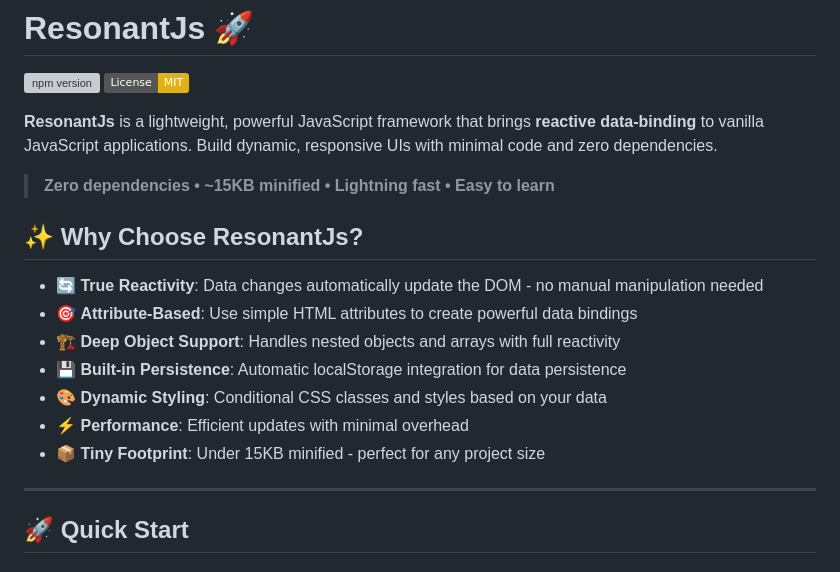
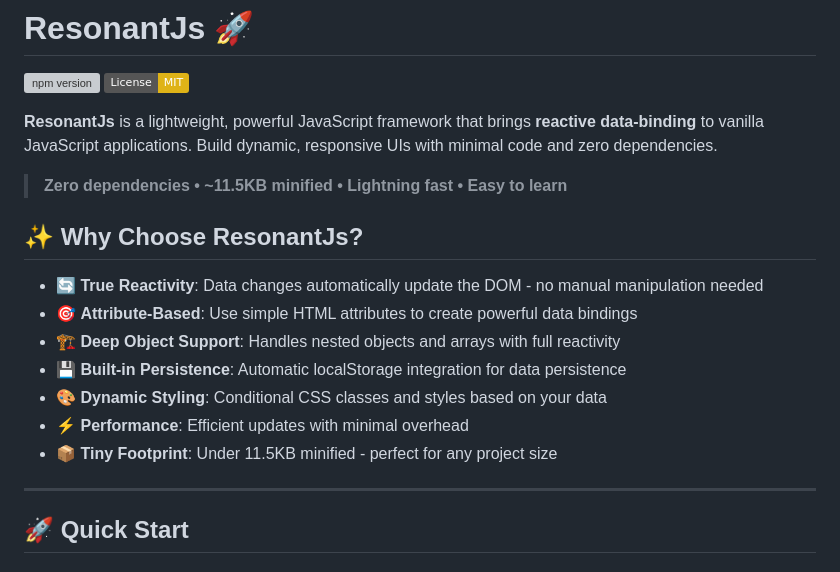
Before and after one commit to amurgola/ResonantJs, a Markdown page: README.md, the part around the change. Rendered like a GitHub page; badges without logos; grey boxes are pictures that could not be loaded.

```diff
--- a/README.md
+++ b/README.md
@@ -5,7 +5,7 @@
 
 **ResonantJs** is a lightweight, powerful JavaScript framework that brings **reactive data-binding** to vanilla JavaScript applications. Build dynamic, responsive UIs with minimal code and zero dependencies.
 
-> **Zero dependencies • ~15KB minified • Lightning fast • Easy to learn**
+> **Zero dependencies • ~11.5KB minified • Lightning fast • Easy to learn**
 
 ## ✨ Why Choose ResonantJs?
 
@@ -15,7 +15,7 @@
 - 💾 **Built-in Persistence**: Automatic localStorage integration for data persistence
 - 🎨 **Dynamic Styling**: Conditional CSS classes and styles based on your data
 - ⚡ **Performance**: Efficient updates with minimal overhead
-- 📦 **Tiny Footprint**: Under 15KB minified - perfect for any project size
+- 📦 **Tiny Footprint**: Under 11.5KB minified - perfect for any project size
 
 ---
 
```
